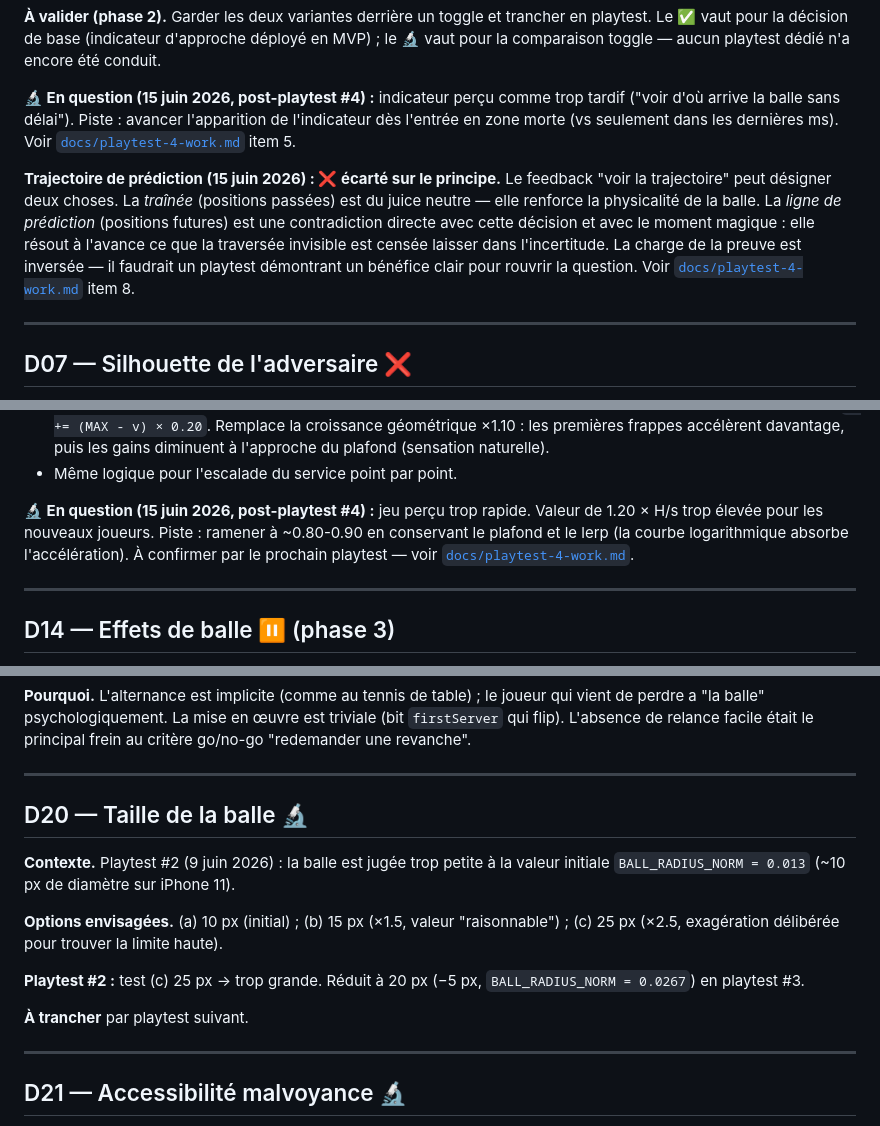
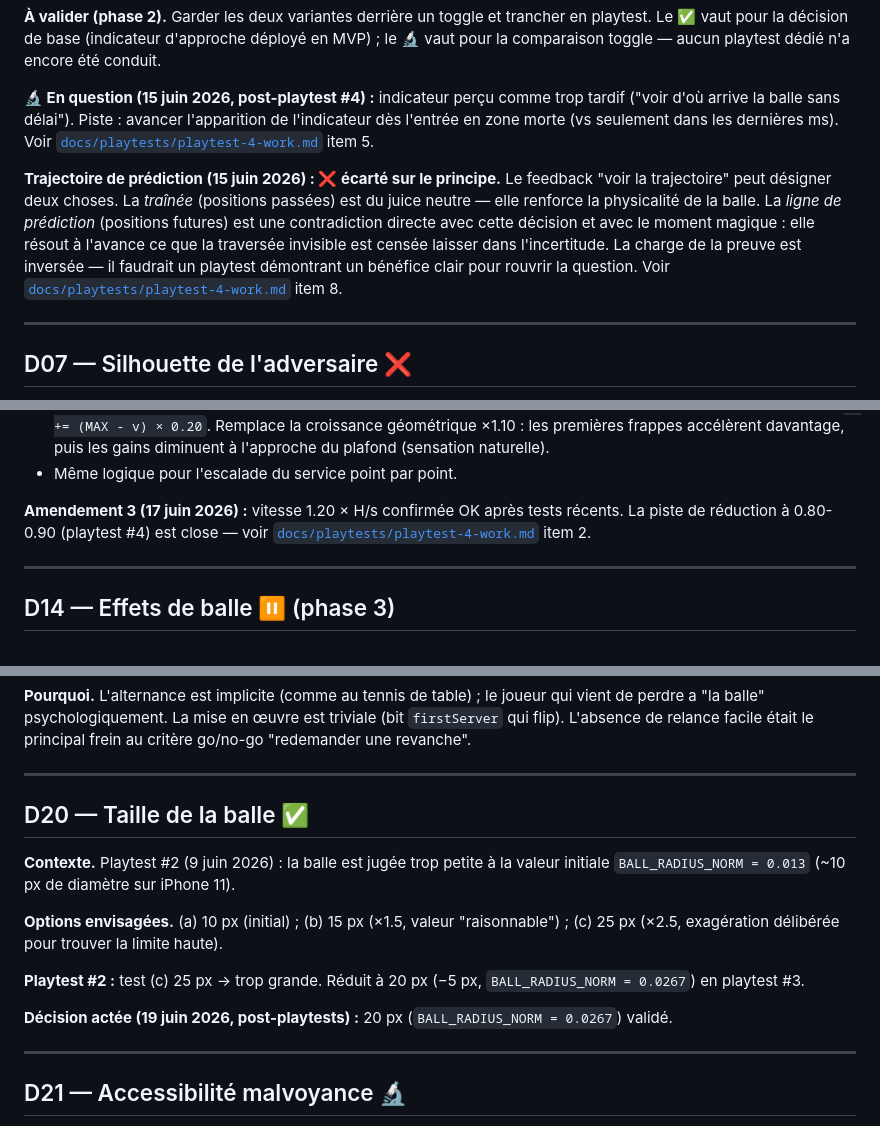
Before and after one commit to rvuong/airpair, a Markdown page: docs/decisions.md, 3 parts joined by grey strips. GitHub-like rendering.

Commit message:
docs: update ball size

```diff
--- a/docs/decisions.md
+++ b/docs/decisions.md
@@ -172,7 +172,7 @@ playtest dédié n'a encore été conduit.
 **🔬 En question (15 juin 2026, post-playtest #4) :** indicateur perçu comme
 trop tardif ("voir d'où arrive la balle sans délai"). Piste : avancer
 l'apparition de l'indicateur dès l'entrée en zone morte (vs seulement dans
-les dernières ms). Voir [`docs/playtest-4-work.md`](./playtest-4-work.md) item 5.
+les dernières ms). Voir [`docs/playtests/playtest-4-work.md`](./playtests/playtest-4-work.md) item 5.
 
 **Trajectoire de prédiction (15 juin 2026) : ❌ écarté sur le principe.**
 Le feedback "voir la trajectoire" peut désigner deux choses. La *traînée*
@@ -181,7 +181,7 @@ balle. La *ligne de prédiction* (positions futures) est une contradiction
 directe avec cette décision et avec le moment magique : elle résout à l'avance
 ce que la traversée invisible est censée laisser dans l'incertitude. La charge
 de la preuve est inversée — il faudrait un playtest démontrant un bénéfice
-clair pour rouvrir la question. Voir [`docs/playtest-4-work.md`](./playtest-4-work.md) item 8.
+clair pour rouvrir la question. Voir [`docs/playtests/playtest-4-work.md`](./playtests/playtest-4-work.md) item 8.
 
 ---
 
@@ -338,11 +338,9 @@ service (~3 s pour traverser l'écran sur iPhone 13). Ajustements actés :
   puis les gains diminuent à l'approche du plafond (sensation naturelle).
 - Même logique pour l'escalade du service point par point.
 
-**🔬 En question (15 juin 2026, post-playtest #4) :** jeu perçu trop rapide.
-Valeur de 1.20 × H/s trop élevée pour les nouveaux joueurs. Piste : ramener
-à ~0.80-0.90 en conservant le plafond et le lerp (la courbe logarithmique
-absorbe l'accélération). À confirmer par le prochain playtest — voir
-[`docs/playtest-4-work.md`](./playtest-4-work.md).
+**Amendement 3 (17 juin 2026) :** vitesse 1.20 × H/s confirmée OK après tests
+récents. La piste de réduction à 0.80-0.90 (playtest #4) est close — voir
+[`docs/playtests/playtest-4-work.md`](./playtests/playtest-4-work.md) item 2.
 
 ---
 
@@ -470,7 +468,7 @@ le principal frein au critère go/no-go "redemander une revanche".
 
 ---
 
-## D20 — Taille de la balle 🔬
+## D20 — Taille de la balle ✅
 
 **Contexte.** Playtest #2 (9 juin 2026) : la balle est jugée trop petite à la
 valeur initiale `BALL_RADIUS_NORM = 0.013` (~10 px de diamètre sur iPhone 11).
@@ -482,7 +480,7 @@ limite haute).
 **Playtest #2 :** test (c) 25 px → trop grande. Réduit à 20 px (−5 px,
 `BALL_RADIUS_NORM = 0.0267`) en playtest #3.
 
-**À trancher** par playtest suivant.
+**Décision actée (19 juin 2026, post-playtests) :** 20 px (`BALL_RADIUS_NORM = 0.0267`) validé.
 
 ---
 
```
Also changed, not shown: other parts of docs/decisions.md (+3 -3 lines), PROJECT.md (+2 -1 lines).
